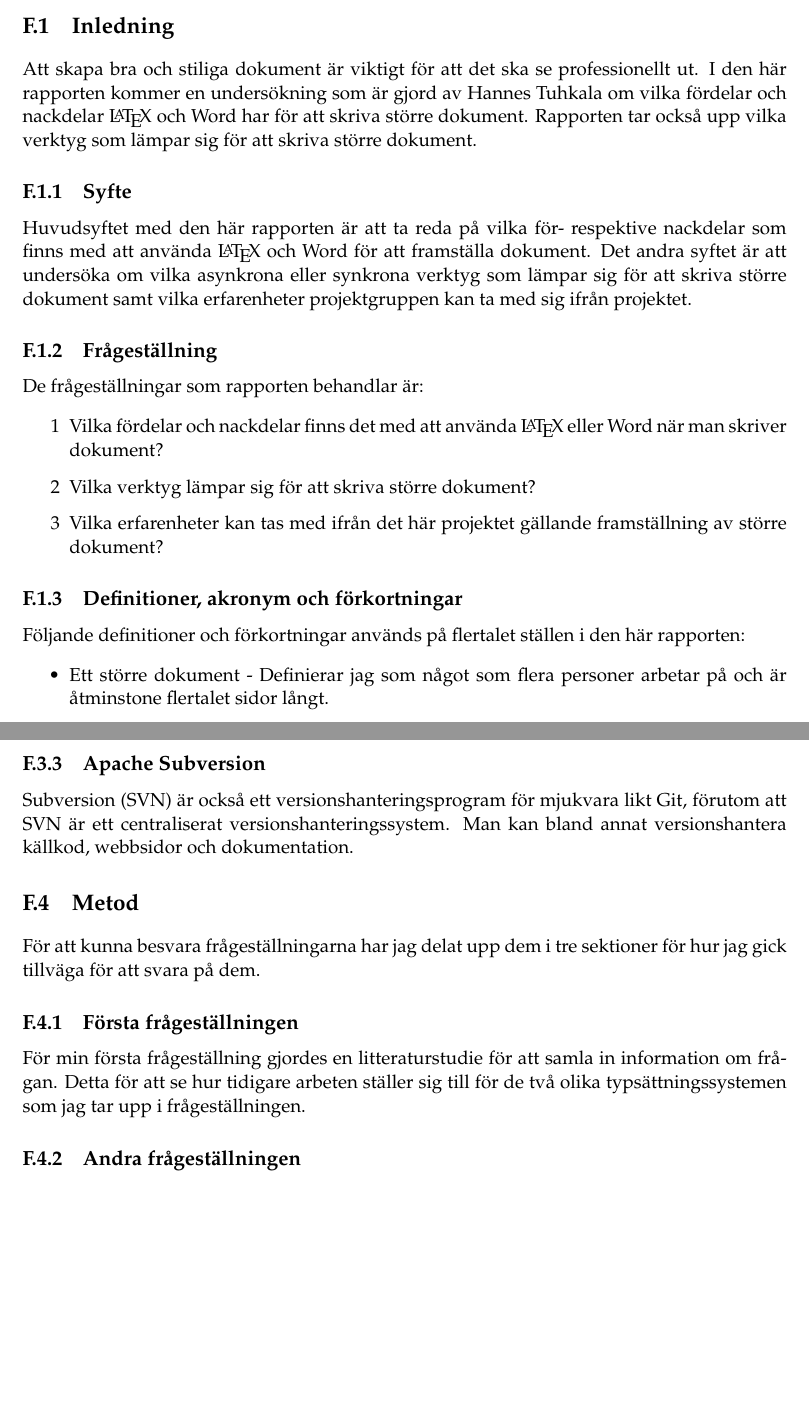
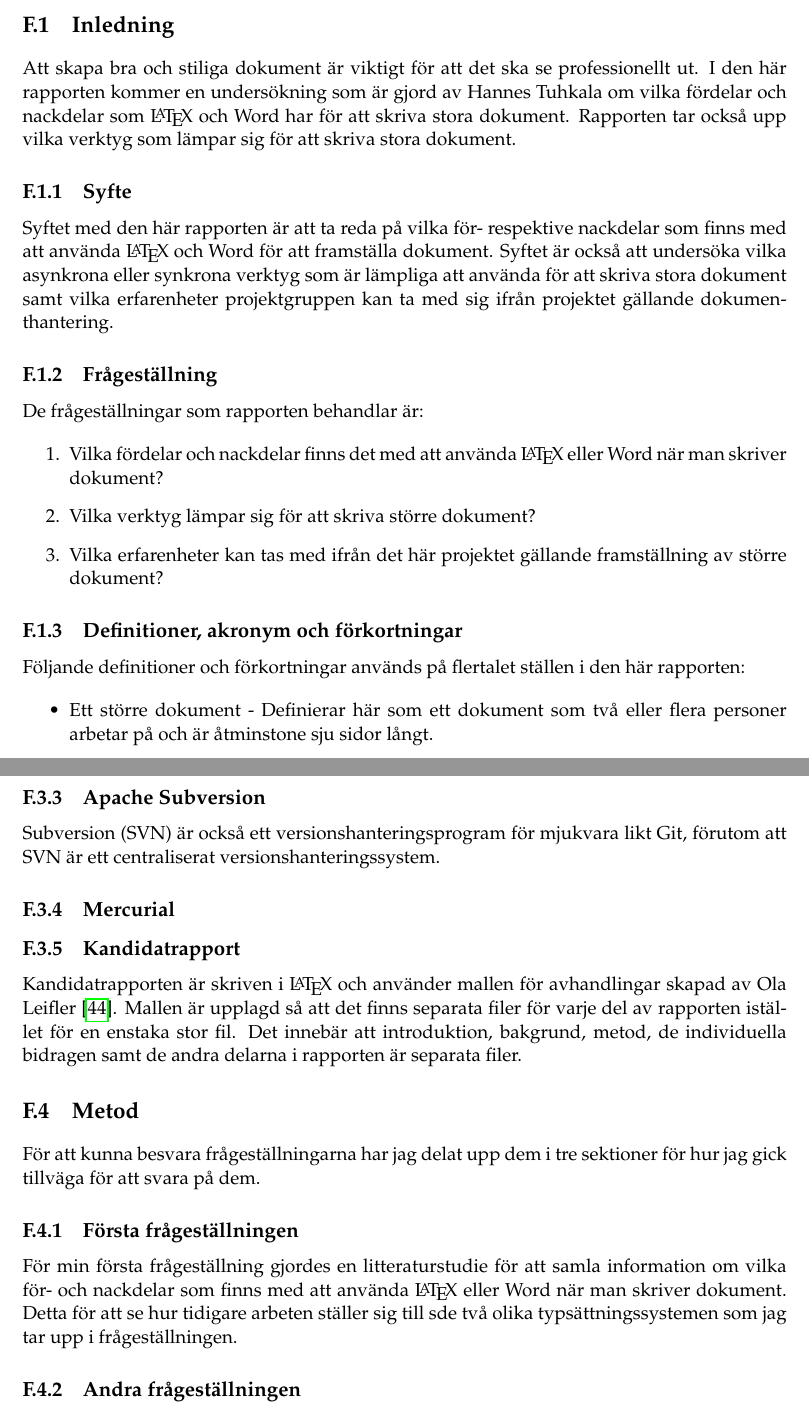
Before and after one commit to PUM-9/kandidatrapport, a LaTeX thesis (student_thesis.tex, which reads tuhkala-report.tex): two parts of pages 78 and 80 of 103, joined at a grey line, cut so that both start at the same text, the shorter picture padded with empty space. Compiled offline with pdfLaTeX.

Commit message:
Updated individual report after feedback

```diff
--- a/student_thesis.tex
+++ b/student_thesis.tex
@@ -33,14 +31,6 @@
 \addto\captionsenglish{
 	\renewcommand{\listtablename}{Lista över tabeller}
 }
-
-%% Stuff for Hannes pie charts
-\def\angle{0}
-\def\radius{3}
-\def\cyclelist{{"orange", "blue", "red", "green"}}
-\newcount\cyclecount \cyclecount=-1
-\newcount\ind \ind=-1
-%% Stuff for Hannes pie charts
 
 \department{Institutionen för datavetenskap}
 \departmentenglish{Department of Computer Science}
--- a/tuhkala-report.tex
+++ b/tuhkala-report.tex
@@ -4,27 +4,27 @@
 
 \section{Inledning}
 \label{sec:introduction-tuhkala}
-Att skapa bra och stiliga dokument är viktigt för att det ska se professionellt ut. I den här rapporten kommer en undersökning som är gjord av Hannes Tuhkala om vilka fördelar och nackdelar \latex och Word har för att skriva större dokument. Rapporten tar också upp vilka verktyg som lämpar sig för att skriva större dokument.
+Att skapa bra och stiliga dokument är viktigt för att det ska se professionellt ut. I den här rapporten kommer en undersökning som är gjord av Hannes Tuhkala om vilka fördelar och nackdelar som \latex och Word har för att skriva stora dokument. Rapporten tar också upp vilka verktyg som lämpar sig för att skriva stora dokument.
 
 \subsection{Syfte}
 \label{sec:purpose-tuhkala}
-Huvudsyftet med den här rapporten är att ta reda på vilka för- respektive nackdelar som finns med att använda \latex och Word för att framställa dokument. Det andra syftet är att undersöka om vilka asynkrona eller synkrona verktyg som lämpar sig för att skriva större dokument samt vilka erfarenheter projektgruppen kan ta med sig ifrån projektet.
+Syftet med den här rapporten är att ta reda på vilka för- respektive nackdelar som finns med att använda \latex och Word för att framställa dokument. Syftet är också att undersöka vilka asynkrona eller synkrona verktyg som är lämpliga att använda för att skriva stora dokument samt vilka erfarenheter projektgruppen kan ta med sig ifrån projektet gällande dokumenthantering.
 
 \subsection{Frågeställning}
 \label{sec:issue-tuhkala}
 De frågeställningar som rapporten behandlar är:
 
-\begin{itemize}
-	\item [1] Vilka fördelar och nackdelar finns det med att använda \latex eller Word när man skriver dokument?
-	\item [2] Vilka verktyg lämpar sig för att skriva större dokument?
-	\item [3] Vilka erfarenheter kan tas med ifrån det här projektet gällande framställning av större dokument?
-\end{itemize}
+\begin{enumerate}
+	\item Vilka fördelar och nackdelar finns det med att använda \latex eller Word när man skriver dokument?
+	\item Vilka verktyg lämpar sig för att skriva större dokument?
+	\item Vilka erfarenheter kan tas med ifrån det här projektet gällande framställning av större dokument?
+\end{enumerate}
 
 \subsection{Definitioner, akronym och förkortningar}
 Följande definitioner och förkortningar används på flertalet ställen i den här rapporten:
 
 \begin{itemize}
-	\item Ett större dokument - Definierar jag som något som flera personer arbetar på och är åtminstone flertalet sidor långt.
+	\item Ett större dokument - Definierar här som ett dokument som två eller flera personer arbetar på och är åtminstone sju sidor långt.
 	\item Synkront verktyg - Ett program eller en tjänst som flera personer kan skriva samtidigt på utan att man behöver vänta på att någon annan skrivit färdigt.
 	\item Asynkront verktyg - Ett program eller en tjänst som en person skriver text på och skickar det till andra personer efteråt.
 	\item SVN - Apache Subversion
@@ -50,14 +52,21 @@ Nedan visas information om det som kommer att tas upp i rapporten. Det ger lite
 Git är ett versionshanteringsprogram som skapades av Linus Torvalds för att hantera källkoden till Linuxkärnan. Git är ett så kallat distribuerat versionshanteringssystem, vilket innebär att alla som använder ett Git repository har allt som det innehåller och behöver inte använda en centraliserad server. Git har också komplett historik över alla ändringar som skett och man kan gå tillbaka till tidigare versioner av dokument och källkod.
 
 \subsection{Apache Subversion}
-Subversion (SVN) är också ett versionshanteringsprogram för mjukvara likt Git, förutom att SVN är ett centraliserat versionshanteringssystem. Man kan bland annat versionshantera källkod, webbsidor och dokumentation.
+Subversion (SVN) är också ett versionshanteringsprogram för mjukvara likt Git, förutom att SVN är ett centraliserat versionshanteringssystem.
+
+\subsection{Mercurial}
+
+
+\subsection{Kandidatrapport}
+\label{sec:thesis-info-tuhkala}
+Kandidatrapporten är skriven i \latex och använder mallen för avhandlingar skapad av Ola Leifler \cite{thesis_template}. Mallen är upplagd så att det finns separata filer för varje del av rapporten istället för en enstaka stor fil. Det innebär att introduktion, bakgrund, metod, de individuella bidragen samt de andra delarna i rapporten är separata filer.
 
 \section{Metod}
 \label{sec:method-tuhkala}
 För att kunna besvara frågeställningarna har jag delat upp dem i tre sektioner för hur jag gick tillväga för att svara på dem.
 
 \subsection{Första frågeställningen}
-För min första frågeställning gjordes en litteraturstudie för att samla in information om frågan. Detta för att se hur tidigare arbeten ställer sig till för de två olika typsättningssystemen som jag tar upp i frågeställningen.
+För min första frågeställning gjordes en litteraturstudie för att samla information om vilka för- och nackdelar som finns med att använda \latex eller Word när man skriver dokument. Detta för att se hur tidigare arbeten ställer sig till sde två olika typsättningssystemen som jag tar upp i frågeställningen.
 
 \subsection{Andra frågeställningen}
 För min andra frågeställning gjordes en enkätundersökning som skickades ut till alla som läser kursen TDDD96, Kandidatprojekt i programvaruutveckling. I enkäten ställdes först dessa frågor:
```
Also changed, not shown: references.bib (+6 -11 lines), student_thesis.tex (2 more changed lines), tuhkala-report.tex (14 more changed lines).
